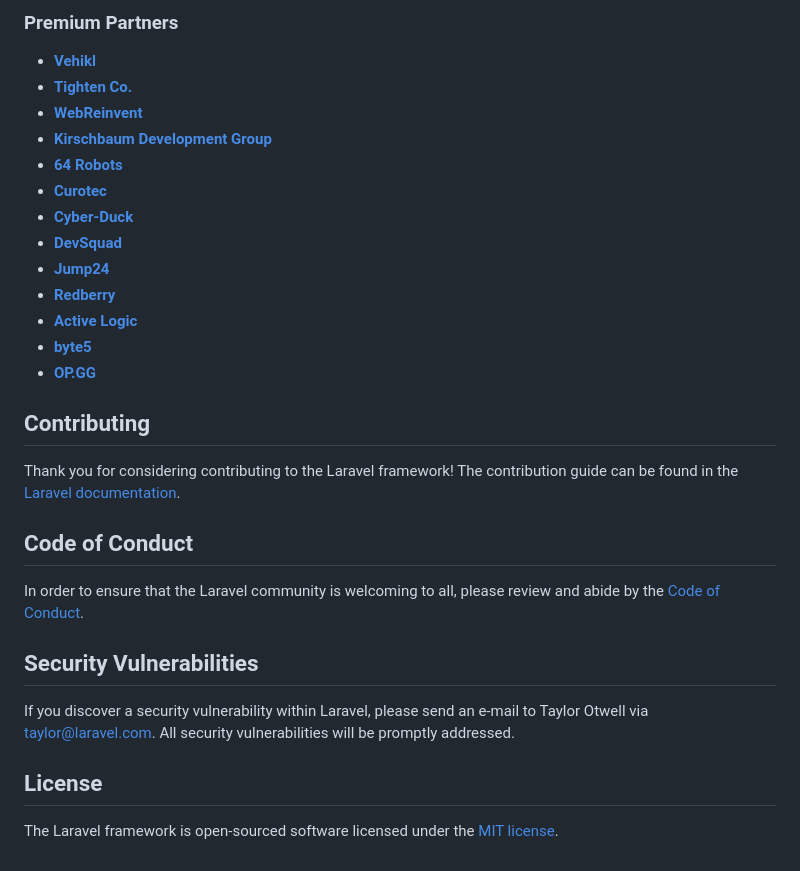
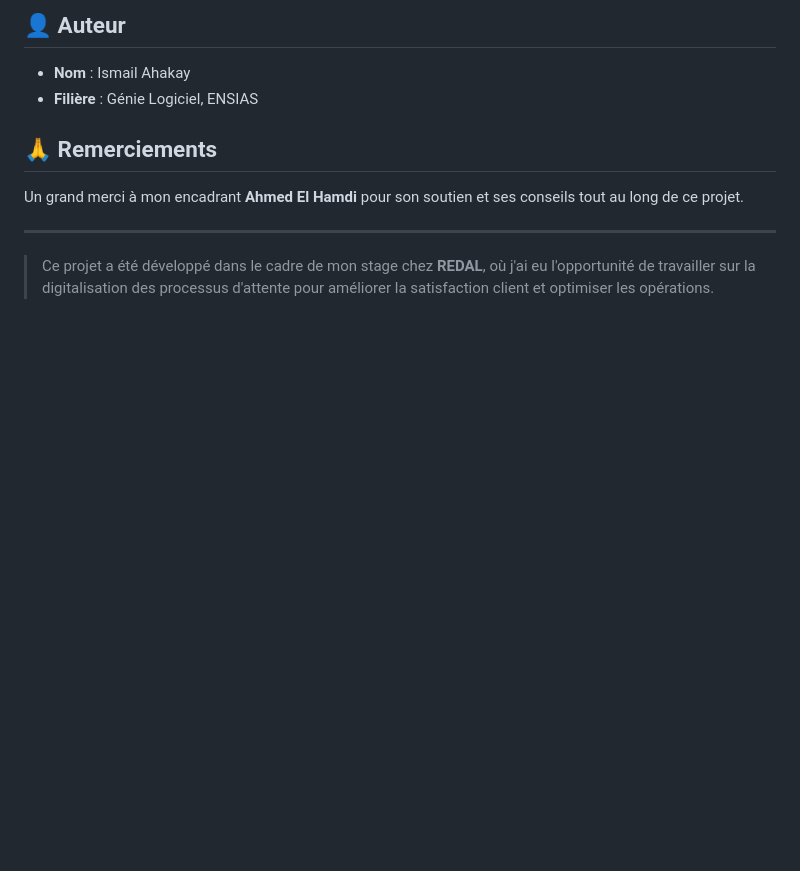
Before and after one commit to Ismail-Ah/GestionFilesAttente, a Markdown page: README.md, the part around one of its changes. Rendered like a GitHub page; blank space fills up the shorter version.

```diff
--- a/README.md
+++ b/README.md
@@ -35,32 +65,11 @@ We would like to extend our thanks to the following sponsors for funding Laravel
 
-### Premium Partners
+## 👤 Auteur
+- **Nom** : Ismail Ahakay
+- **Filière** : Génie Logiciel, ENSIAS
 
-- **[Vehikl](https://vehikl.com/)**
-- **[Tighten Co.](https://tighten.co)**
-- **[WebReinvent](https://webreinvent.com/)**
-- **[Kirschbaum Development Group](https://kirschbaumdevelopment.com)**
-- **[64 Robots](https://64robots.com)**
-- **[Curotec](https://www.curotec.com/services/technologies/laravel/)**
-- **[Cyber-Duck](https://cyber-duck.co.uk)**
-- **[DevSquad](https://devsquad.com/hire-laravel-developers)**
-- **[Jump24](https://jump24.co.uk)**
-- **[Redberry](https://redberry.international/laravel/)**
-- **[Active Logic](https://activelogic.com)**
-- **[byte5](https://byte5.de)**
-- **[OP.GG](https://op.gg)**
+## 🙏 Remerciements
+Un grand merci à mon encadrant **Ahmed El Hamdi** pour son soutien et ses conseils tout au long de ce projet.
 
-## Contributing
+---
 
-Thank you for considering contributing to the Laravel framework! The contribution guide can be found in the [Laravel documentation](https://laravel.com/docs/contributions).
-
-## Code of Conduct
-
-In order to ensure that the Laravel community is welcoming to all, please review and abide by the [Code of Conduct](https://laravel.com/docs/contributions#code-of-conduct).
-
-## Security Vulnerabilities
-
-If you discover a security vulnerability within Laravel, please send an e-mail to Taylor Otwell via [taylor@laravel.com](mailto:taylor@laravel.com). All security vulnerabilities will be promptly addressed.
-
-## License
-
-The Laravel framework is open-sourced software licensed under the [MIT license](https://opensource.org/licenses/MIT).
+> Ce projet a été développé dans le cadre de mon stage chez **REDAL**, où j'ai eu l'opportunité de travailler sur la digitalisation des processus d'attente pour améliorer la satisfaction client et optimiser les opérations.
```
Also changed, not shown: other parts of README.md (+53 -23 lines).
